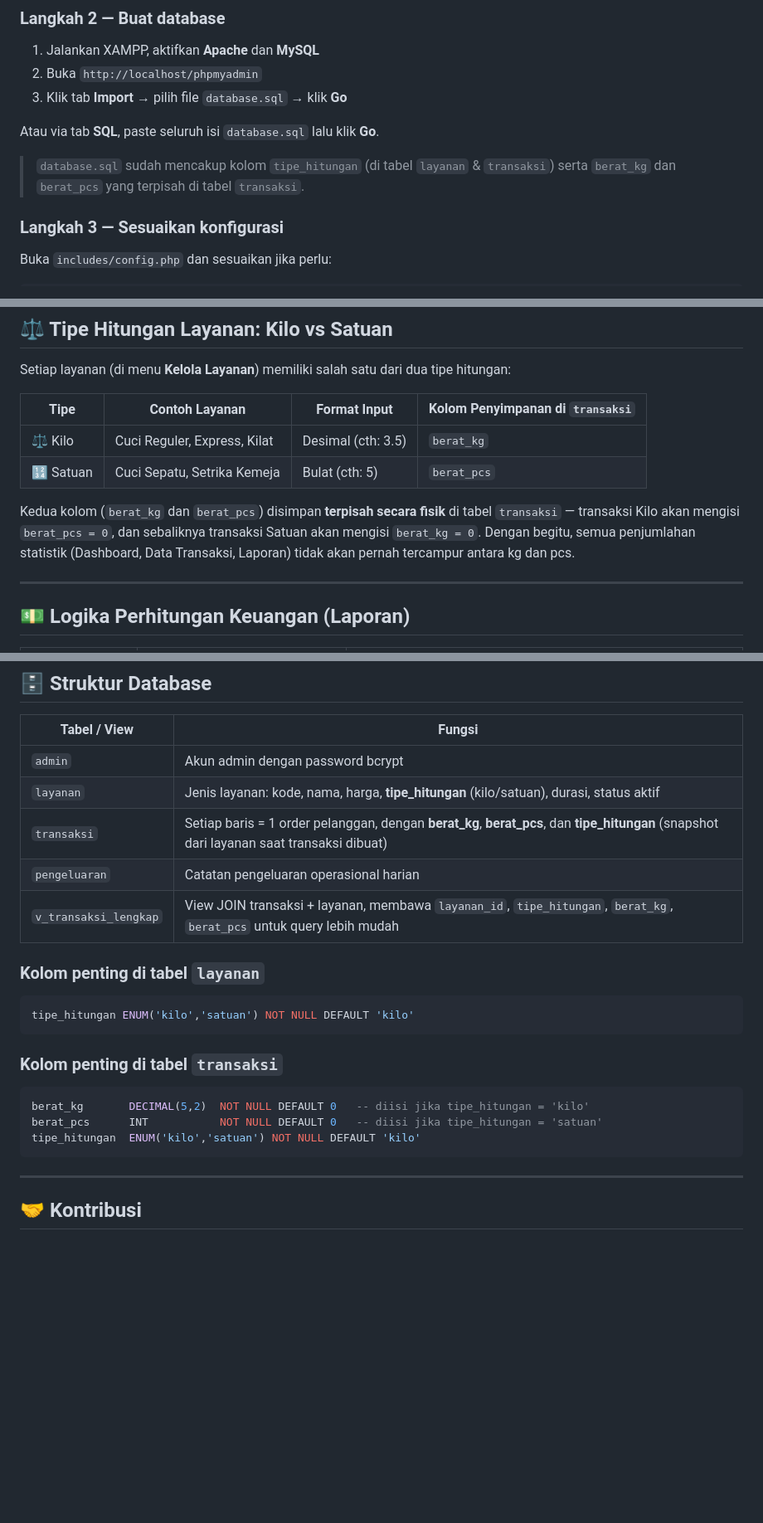
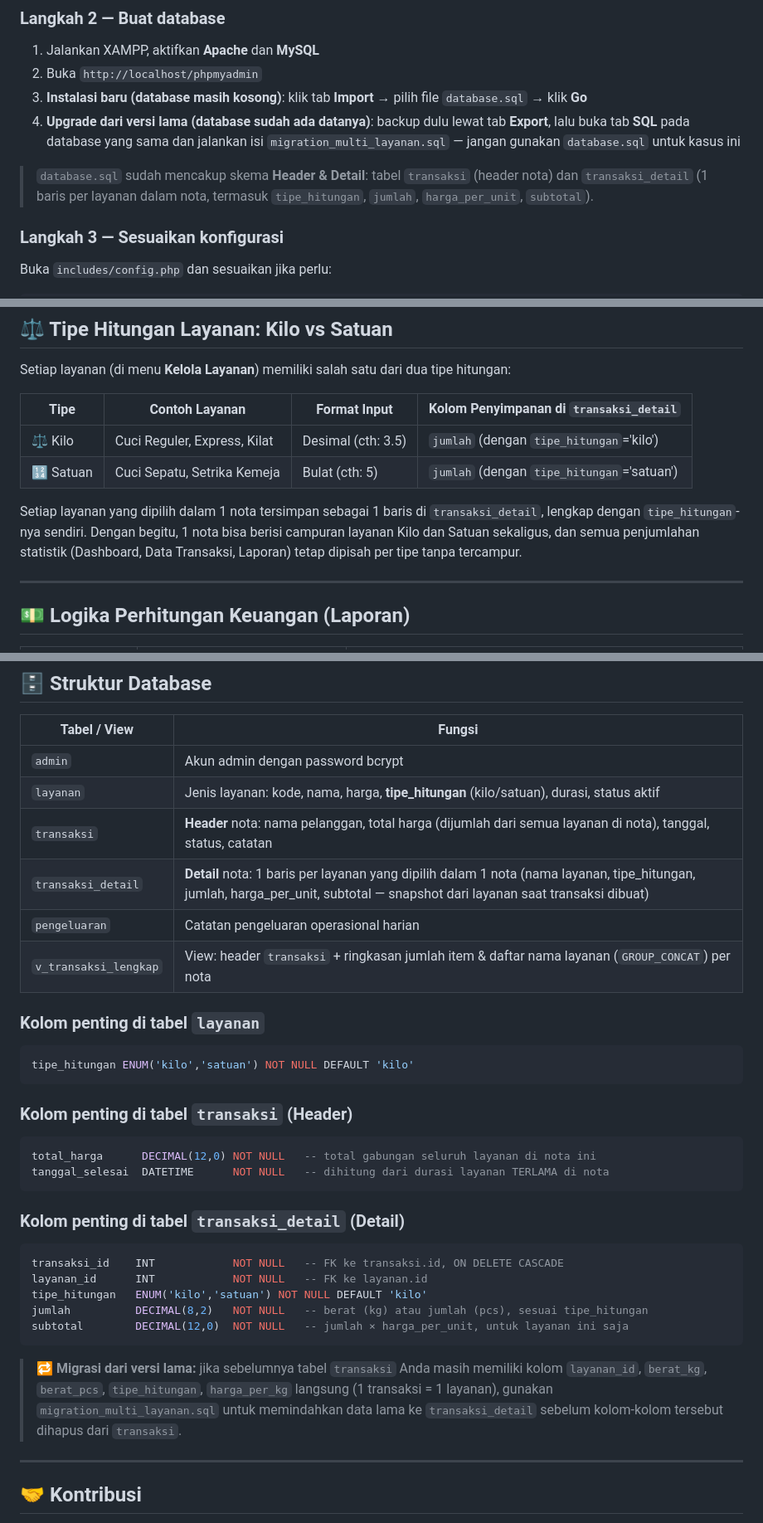
Before and after one commit to DefarelLabs/kasir-laundry, a Markdown page: README.md, 3 parts joined by grey strips. Shown at 83% size. Drawn GitHub-style; blank space fills up the shorter version.

Commit message:
feat: update README.md to clarify multi-service handling and database migration details

````diff
--- a/README.md
+++ b/README.md
@@ -114,11 +117,10 @@ C:\xampp\htdocs\kasir-laundry\
 
 1. Jalankan XAMPP, aktifkan **Apache** dan **MySQL**
 2. Buka `http://localhost/phpmyadmin`
-3. Klik tab **Import** → pilih file `database.sql` → klik **Go**
+3. **Instalasi baru (database masih kosong)**: klik tab **Import** → pilih file `database.sql` → klik **Go**
+4. **Upgrade dari versi lama (database sudah ada datanya)**: backup dulu lewat tab **Export**, lalu buka tab **SQL** pada database yang sama dan jalankan isi `migration_multi_layanan.sql` — jangan gunakan `database.sql` untuk kasus ini
 
-Atau via tab **SQL**, paste seluruh isi `database.sql` lalu klik **Go**.
-
-> `database.sql` sudah mencakup kolom `tipe_hitungan` (di tabel `layanan` & `transaksi`) serta `berat_kg` dan `berat_pcs` yang terpisah di tabel `transaksi`.
+> `database.sql` sudah mencakup skema **Header & Detail**: tabel `transaksi` (header nota) dan `transaksi_detail` (1 baris per layanan dalam nota, termasuk `tipe_hitungan`, `jumlah`, `harga_per_unit`, `subtotal`).
 
 ### Langkah 3 — Sesuaikan konfigurasi
 
@@ -168,12 +170,12 @@ http://localhost/permana-laundry/setup.php
 
 Setiap layanan (di menu **Kelola Layanan**) memiliki salah satu dari dua tipe hitungan:
 
-| Tipe       | Contoh Layanan            | Format Input     | Kolom Penyimpanan di `transaksi` |
-|------------|----------------------------|------------------|-----------------------------------|
-| ⚖️ Kilo    | Cuci Reguler, Express, Kilat | Desimal (cth: 3.5) | `berat_kg`                        |
-| 🔢 Satuan  | Cuci Sepatu, Setrika Kemeja | Bulat (cth: 5)      | `berat_pcs`                       |
+| Tipe       | Contoh Layanan            | Format Input     | Kolom Penyimpanan di `transaksi_detail` |
+|------------|----------------------------|------------------|-------------------------------------------|
+| ⚖️ Kilo    | Cuci Reguler, Express, Kilat | Desimal (cth: 3.5) | `jumlah` (dengan `tipe_hitungan`='kilo')  |
+| 🔢 Satuan  | Cuci Sepatu, Setrika Kemeja | Bulat (cth: 5)      | `jumlah` (dengan `tipe_hitungan`='satuan') |
 
-Kedua kolom (`berat_kg` dan `berat_pcs`) disimpan **terpisah secara fisik** di tabel `transaksi` — transaksi Kilo akan mengisi `berat_pcs = 0`, dan sebaliknya transaksi Satuan akan mengisi `berat_kg = 0`. Dengan begitu, semua penjumlahan statistik (Dashboard, Data Transaksi, Laporan) tidak akan pernah tercampur antara kg dan pcs.
+Setiap layanan yang dipilih dalam 1 nota tersimpan sebagai 1 baris di `transaksi_detail`, lengkap dengan `tipe_hitungan`-nya sendiri. Dengan begitu, 1 nota bisa berisi campuran layanan Kilo dan Satuan sekaligus, dan semua penjumlahan statistik (Dashboard, Data Transaksi, Laporan) tetap dipisah per tipe tanpa tercampur.
 
 ---
 
@@ -212,21 +214,32 @@ Tips cetak via browser:
 |------------------------|-------------------------------------------------------------------------------------------|
 | `admin`                | Akun admin dengan password bcrypt                                                         |
 | `layanan`               | Jenis layanan: kode, nama, harga, **tipe_hitungan** (kilo/satuan), durasi, status aktif  |
-| `transaksi`             | Setiap baris = 1 order pelanggan, dengan **berat_kg**, **berat_pcs**, dan **tipe_hitungan** (snapshot dari layanan saat transaksi dibuat) |
+| `transaksi`             | **Header** nota: nama pelanggan, total harga (dijumlah dari semua layanan di nota), tanggal, status, catatan |
+| `transaksi_detail`      | **Detail** nota: 1 baris per layanan yang dipilih dalam 1 nota (nama layanan, tipe_hitungan, jumlah, harga_per_unit, subtotal — snapshot dari layanan saat transaksi dibuat) |
 | `pengeluaran`           | Catatan pengeluaran operasional harian                                                    |
-| `v_transaksi_lengkap`   | View JOIN transaksi + layanan, membawa `layanan_id`, `tipe_hitungan`, `berat_kg`, `berat_pcs` untuk query lebih mudah |
+| `v_transaksi_lengkap`   | View: header `transaksi` + ringkasan jumlah item & daftar nama layanan (`GROUP_CONCAT`) per nota |
 
 ### Kolom penting di tabel `layanan`
 ```sql
 tipe_hitungan ENUM('kilo','satuan') NOT NULL DEFAULT 'kilo'
 ```
 
-### Kolom penting di tabel `transaksi`
+### Kolom penting di tabel `transaksi` (Header)
 ```sql
-berat_kg       DECIMAL(5,2)  NOT NULL DEFAULT 0   -- diisi jika tipe_hitungan = 'kilo'
-berat_pcs      INT           NOT NULL DEFAULT 0   -- diisi jika tipe_hitungan = 'satuan'
-tipe_hitungan  ENUM('kilo','satuan') NOT NULL DEFAULT 'kilo'
+total_harga      DECIMAL(12,0) NOT NULL   -- total gabungan seluruh layanan di nota ini
+tanggal_selesai  DATETIME      NOT NULL   -- dihitung dari durasi layanan TERLAMA di nota
 ```
+
+### Kolom penting di tabel `transaksi_detail` (Detail)
+```sql
+transaksi_id    INT            NOT NULL   -- FK ke transaksi.id, ON DELETE CASCADE
+layanan_id      INT            NOT NULL   -- FK ke layanan.id
+tipe_hitungan   ENUM('kilo','satuan') NOT NULL DEFAULT 'kilo'
+jumlah          DECIMAL(8,2)   NOT NULL   -- berat (kg) atau jumlah (pcs), sesuai tipe_hitungan
+subtotal        DECIMAL(12,0)  NOT NULL   -- jumlah × harga_per_unit, untuk layanan ini saja
+```
+
+> 🔁 **Migrasi dari versi lama:** jika sebelumnya tabel `transaksi` Anda masih memiliki kolom `layanan_id`, `berat_kg`, `berat_pcs`, `tipe_hitungan`, `harga_per_kg` langsung (1 transaksi = 1 layanan), gunakan `migration_multi_layanan.sql` untuk memindahkan data lama ke `transaksi_detail` sebelum kolom-kolom tersebut dihapus dari `transaksi`.
 
 ---
 
````
Also changed, not shown: other parts of README.md (+22 -19 lines).
